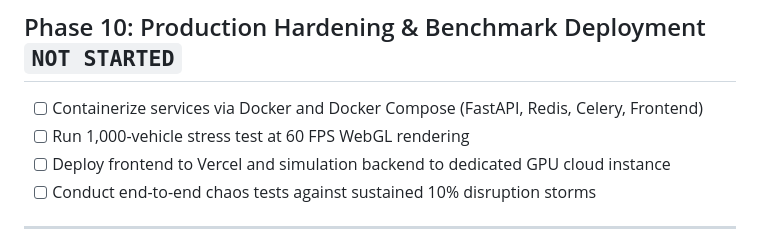
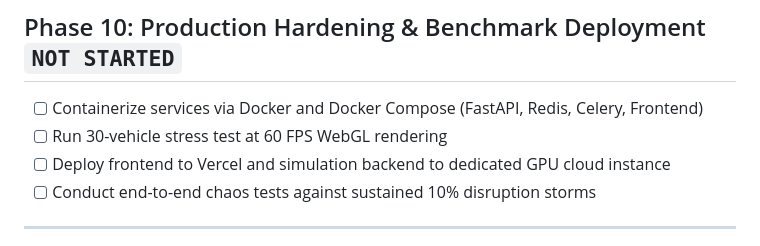
Before and after one commit to Tanishq-IMCA/AEGIS-TWIN, a Markdown page: ROADMAP.md, the part around the change. Drawn GitHub-style.

Commit message:
Update stress test vehicle count in roadmap

```diff
--- a/ROADMAP.md
+++ b/ROADMAP.md
@@ -128,7 +128,7 @@ The experimental Deck.gl/FastAPI/RL phases below are older future-concept work,
 
 ## Phase 10: Production Hardening & Benchmark Deployment `NOT STARTED`
 - [ ] Containerize services via Docker and Docker Compose (FastAPI, Redis, Celery, Frontend)
-- [ ] Run 1,000-vehicle stress test at 60 FPS WebGL rendering
+- [ ] Run 30-vehicle stress test at 60 FPS WebGL rendering
 - [ ] Deploy frontend to Vercel and simulation backend to dedicated GPU cloud instance
 - [ ] Conduct end-to-end chaos tests against sustained 10% disruption storms
 
```
